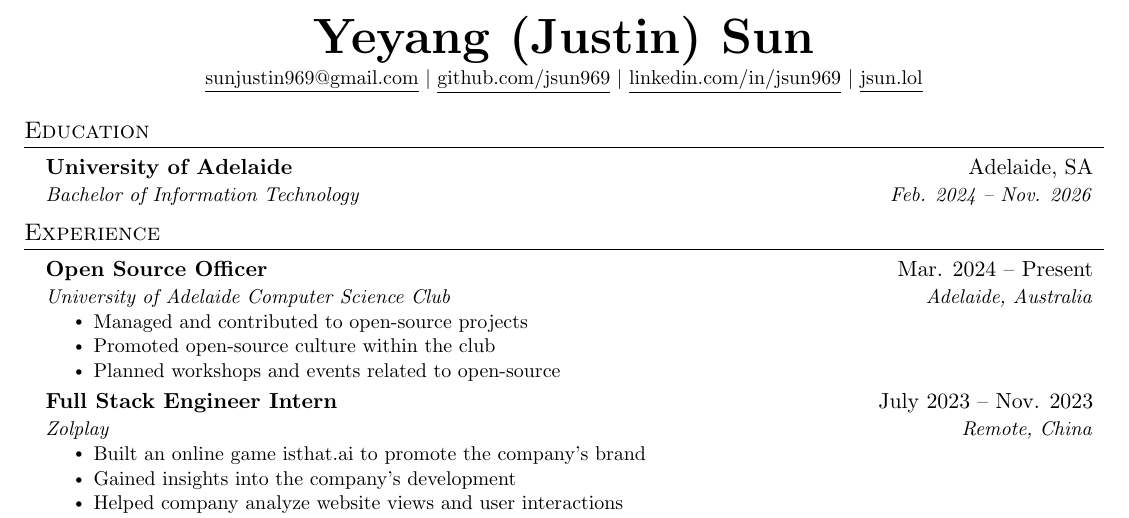
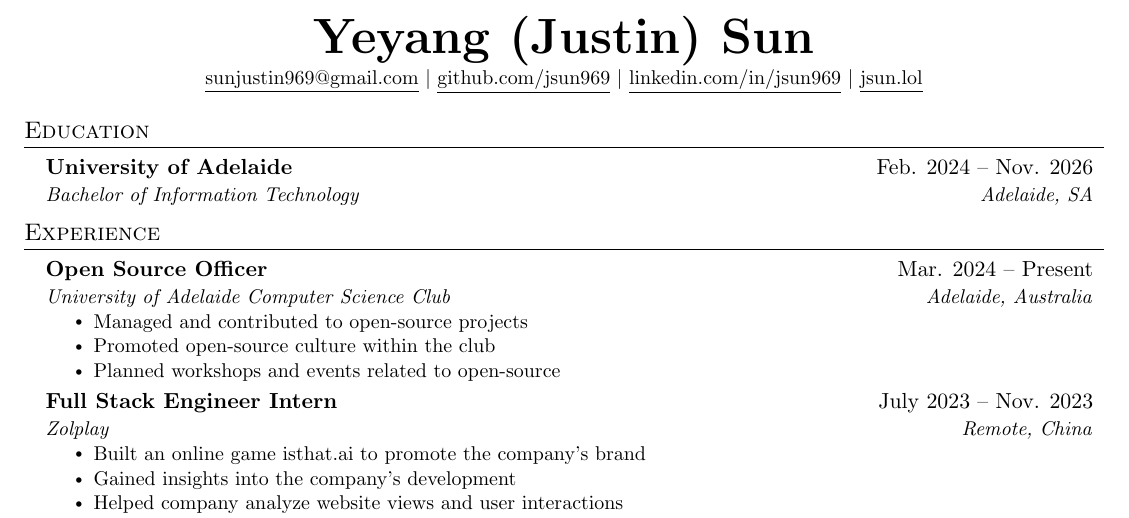
Before and after one commit to jsun969/resume, a LaTeX CV (resume.tex): part of the page, cut so that both start at the same text. Compiled offline with pdfLaTeX.

Commit message:
chore: change date and location position for education

```diff
--- a/resume.tex
+++ b/resume.tex
@@ -119,8 +119,8 @@
 \section{Education}
 \resumeSubHeadingListStart
 \resumeSubheading
-{University of Adelaide}{Adelaide, SA}
-{Bachelor of Information Technology}{Feb. 2024 -- Nov. 2026}
+{University of Adelaide}{Feb. 2024 -- Nov. 2026}
+{Bachelor of Information Technology}{Adelaide, SA}
 \resumeSubHeadingListEnd
 
 
```
Also changed, not shown: resume.pdf.
